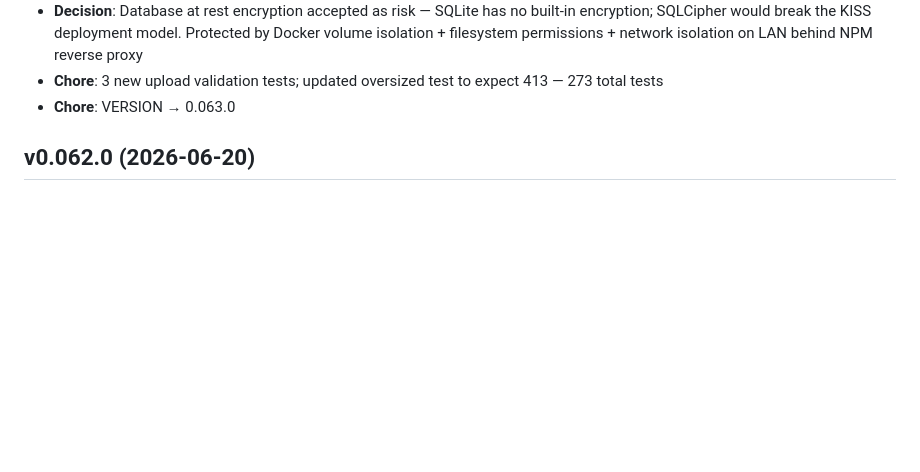
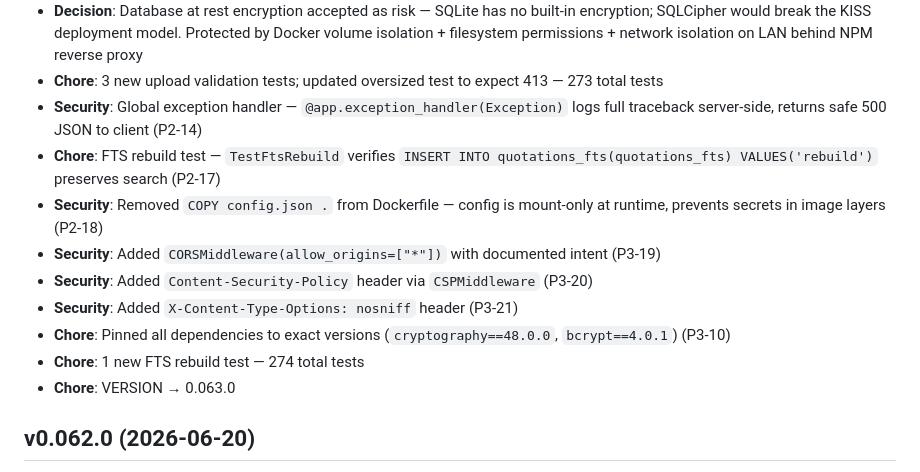
Before and after one commit to Electrasia/quotehub, a Markdown page: CHANGELOG.md, the part around the change. Drawn GitHub-style; blank space fills up the shorter version.

Commit message:
docs: update CHANGELOG.md with P2/P3 session fixes

```diff
--- a/CHANGELOG.md
+++ b/CHANGELOG.md
@@ -15,6 +15,14 @@
 - **Security**: Content-Length check — early `413 Payload Too Large` rejection at network boundary in `/upload` if content-length exceeds `max_upload_size_mb`
 - **Decision**: Database at rest encryption accepted as risk — SQLite has no built-in encryption; SQLCipher would break the KISS deployment model. Protected by Docker volume isolation + filesystem permissions + network isolation on LAN behind NPM reverse proxy
 - **Chore**: 3 new upload validation tests; updated oversized test to expect 413 — 273 total tests
+- **Security**: Global exception handler — `@app.exception_handler(Exception)` logs full traceback server-side, returns safe 500 JSON to client (P2-14)
+- **Chore**: FTS rebuild test — `TestFtsRebuild` verifies `INSERT INTO quotations_fts(quotations_fts) VALUES('rebuild')` preserves search (P2-17)
+- **Security**: Removed `COPY config.json .` from Dockerfile — config is mount-only at runtime, prevents secrets in image layers (P2-18)
+- **Security**: Added `CORSMiddleware(allow_origins=["*"])` with documented intent (P3-19)
+- **Security**: Added `Content-Security-Policy` header via `CSPMiddleware` (P3-20)
+- **Security**: Added `X-Content-Type-Options: nosniff` header (P3-21)
+- **Chore**: Pinned all dependencies to exact versions (`cryptography==48.0.0`, `bcrypt==4.0.1`) (P3-10)
+- **Chore**: 1 new FTS rebuild test — 274 total tests
 - **Chore**: VERSION → 0.063.0
 
 ## v0.062.0 (2026-06-20)
```
